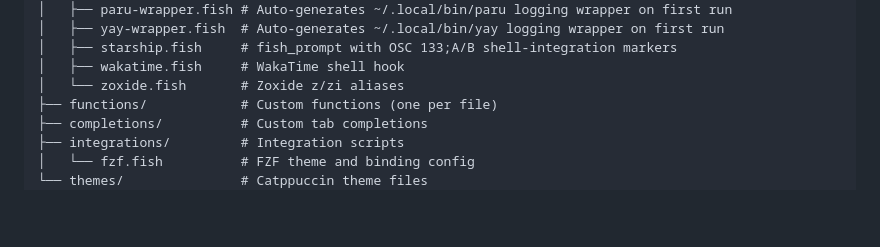
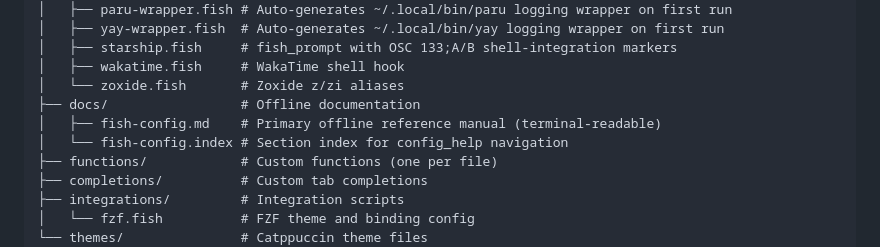
Before and after one commit to rootiest/fish-config, a Markdown page: README.md, the part around the change. Rendered like a GitHub page; blank space fills up the shorter version.

Commit message:
docs(readme): add docs/ directory to Structure section
Co-documents fish-config.md and fish-config.index in the repo layout.

```diff
--- a/README.md
+++ b/README.md
@@ -56,6 +56,9 @@ This config layers on top of the CachyOS base Fish configuration and adds:
 │   ├── starship.fish     # fish_prompt with OSC 133;A/B shell-integration markers
 │   ├── wakatime.fish     # WakaTime shell hook
 │   └── zoxide.fish       # Zoxide z/zi aliases
+├── docs/                 # Offline documentation
+│   ├── fish-config.md    # Primary offline reference manual (terminal-readable)
+│   └── fish-config.index # Section index for config_help navigation
 ├── functions/            # Custom functions (one per file)
 ├── completions/          # Custom tab completions
 ├── integrations/         # Integration scripts
```
